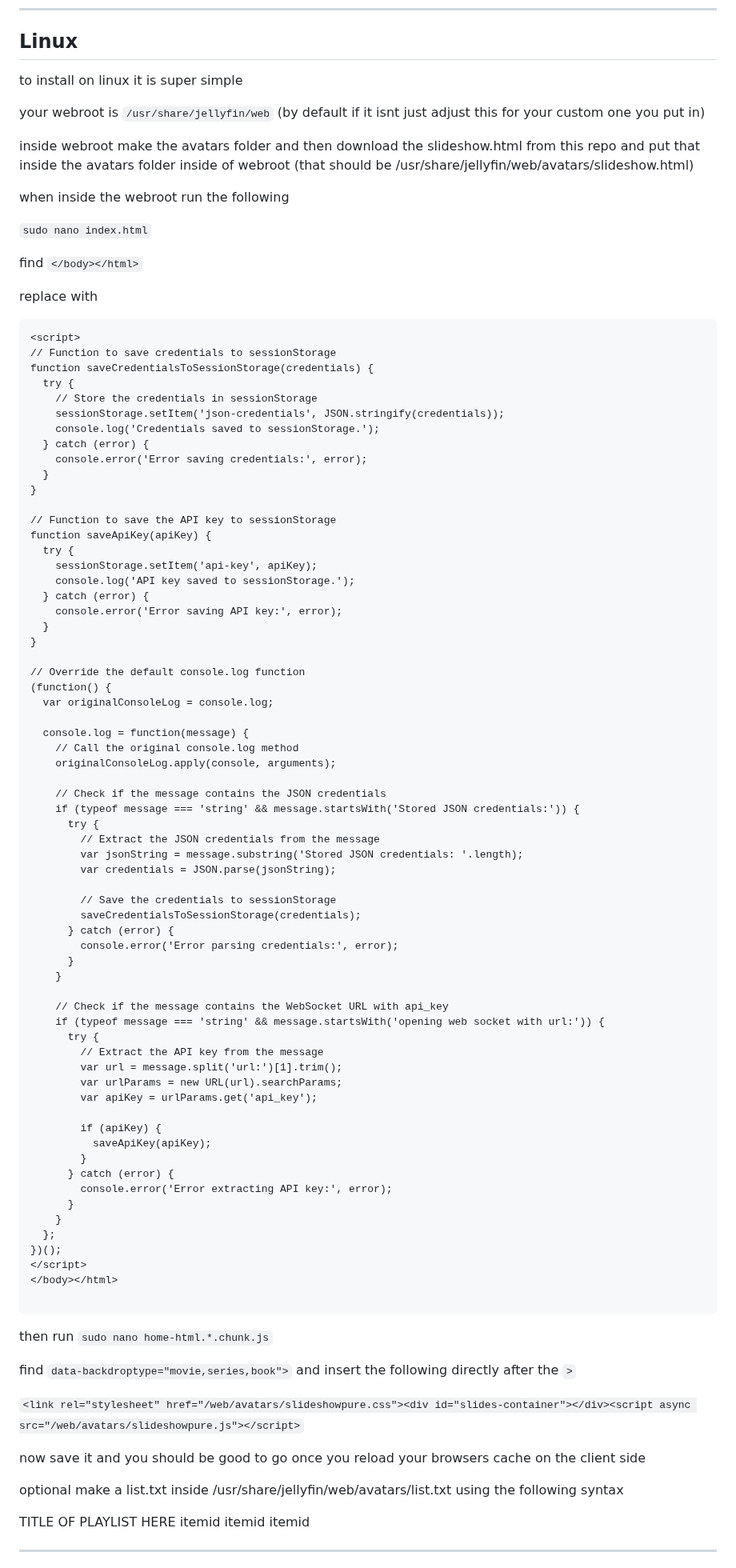
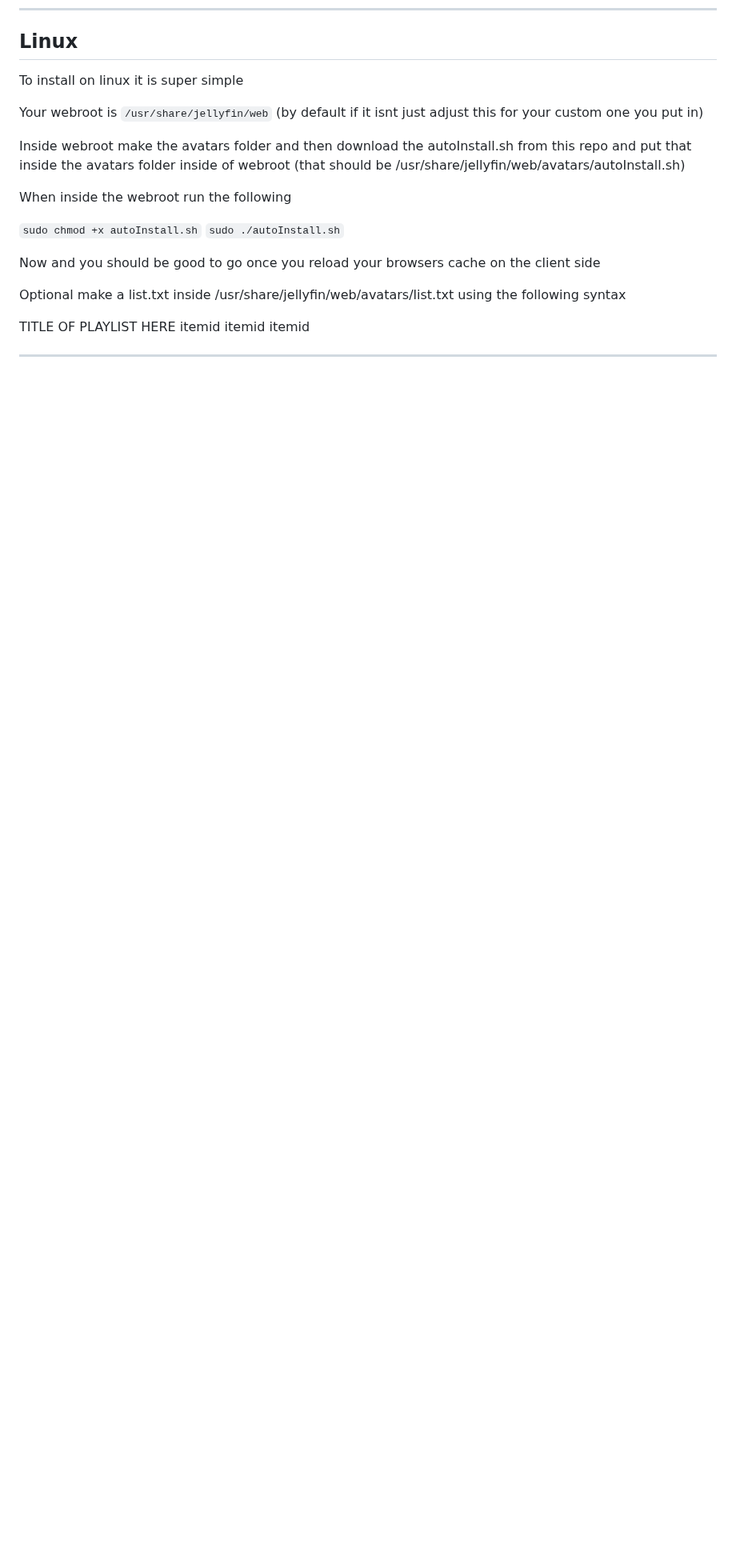
Before and after one commit to BobHasNoSoul/jellyfin-featured, a Markdown page: README.md, the part around the change. Shown at 80% size. Drawn GitHub-style; blank space fills up the shorter version.

Commit message:
Readme with autoinstall

````diff
--- a/README.md
+++ b/README.md
@@ -158,97 +158,20 @@ Instructions to be added at a later date
 
 ## Linux
 
-to install on linux it is super simple
+To install on linux it is super simple
 
-your webroot is `/usr/share/jellyfin/web` (by default if it isnt just adjust this for your custom one you put in)
+Your webroot is `/usr/share/jellyfin/web` (by default if it isnt just adjust this for your custom one you put in)
 
-inside webroot make the avatars folder and then download the slideshow.html from this repo and put that inside the avatars folder inside of webroot (that should be /usr/share/jellyfin/web/avatars/slideshow.html)
+Inside webroot make the avatars folder and then download the autoInstall.sh from this repo and put that inside the avatars folder inside of webroot (that should be /usr/share/jellyfin/web/avatars/autoInstall.sh)
 
-when inside the webroot run  the following
+When inside the webroot run  the following
 
-`sudo nano index.html`
+`sudo chmod +x autoInstall.sh`
+`sudo ./autoInstall.sh`
 
-find `</body></html>`
+Now and you should be good to go once you reload your browsers cache on the client side
 
-replace with
-
-```
-<script>
-// Function to save credentials to sessionStorage
-function saveCredentialsToSessionStorage(credentials) {
-  try {
-    // Store the credentials in sessionStorage
-    sessionStorage.setItem('json-credentials', JSON.stringify(credentials));
-    console.log('Credentials saved to sessionStorage.');
-  } catch (error) {
-    console.error('Error saving credentials:', error);
-  }
-}
-
-// Function to save the API key to sessionStorage
-function saveApiKey(apiKey) {
-  try {
-    sessionStorage.setItem('api-key', apiKey);
-    console.log('API key saved to sessionStorage.');
-  } catch (error) {
-    console.error('Error saving API key:', error);
-  }
-}
-
-// Override the default console.log function
-(function() {
-  var originalConsoleLog = console.log;
-
-  console.log = function(message) {
-    // Call the original console.log method
-    originalConsoleLog.apply(console, arguments);
-
-    // Check if the message contains the JSON credentials
-    if (typeof message === 'string' && message.startsWith('Stored JSON credentials:')) {
-      try {
-        // Extract the JSON credentials from the message
-        var jsonString = message.substring('Stored JSON credentials: '.length);
-        var credentials = JSON.parse(jsonString);
-
-        // Save the credentials to sessionStorage
-        saveCredentialsToSessionStorage(credentials);
-      } catch (error) {
-        console.error('Error parsing credentials:', error);
-      }
-    }
-
-    // Check if the message contains the WebSocket URL with api_key
-    if (typeof message === 'string' && message.startsWith('opening web socket with url:')) {
-      try {
-        // Extract the API key from the message
-        var url = message.split('url:')[1].trim();
-        var urlParams = new URL(url).searchParams;
-        var apiKey = urlParams.get('api_key');
-
-        if (apiKey) {
-          saveApiKey(apiKey);
-        }
-      } catch (error) {
-        console.error('Error extracting API key:', error);
-      }
-    }
-  };
-})();
-</script>
-</body></html>
-
-```
-
-then run `sudo nano home-html.*.chunk.js`
-
-find `data-backdroptype="movie,series,book">` and insert the following directly after the `>`
-
-`<link rel="stylesheet" href="/web/avatars/slideshowpure.css"><div id="slides-container"></div><script async src="/web/avatars/slideshowpure.js"></script>`
-
-
-now save it and you should be good to go once you reload your browsers cache on the client side
-
-optional make a list.txt inside /usr/share/jellyfin/web/avatars/list.txt using the following syntax
+Optional make a list.txt inside /usr/share/jellyfin/web/avatars/list.txt using the following syntax
 
 TITLE OF PLAYLIST HERE
 itemid
````
